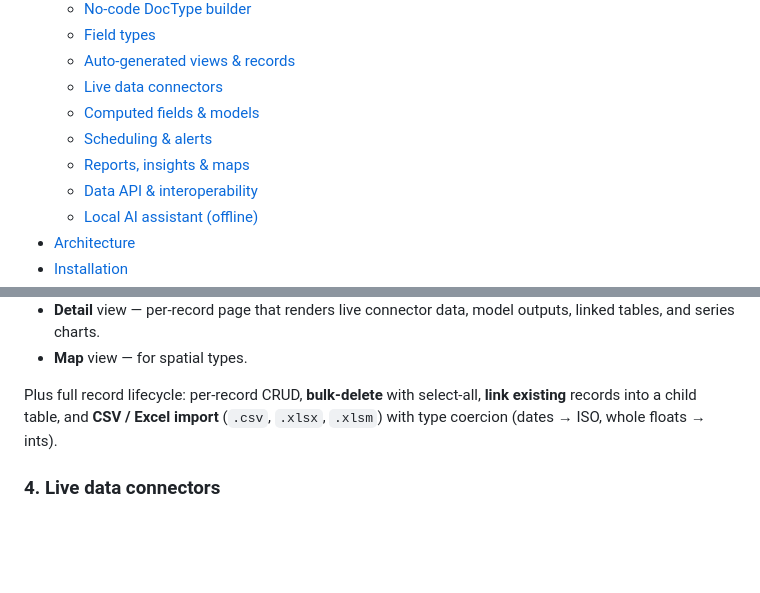
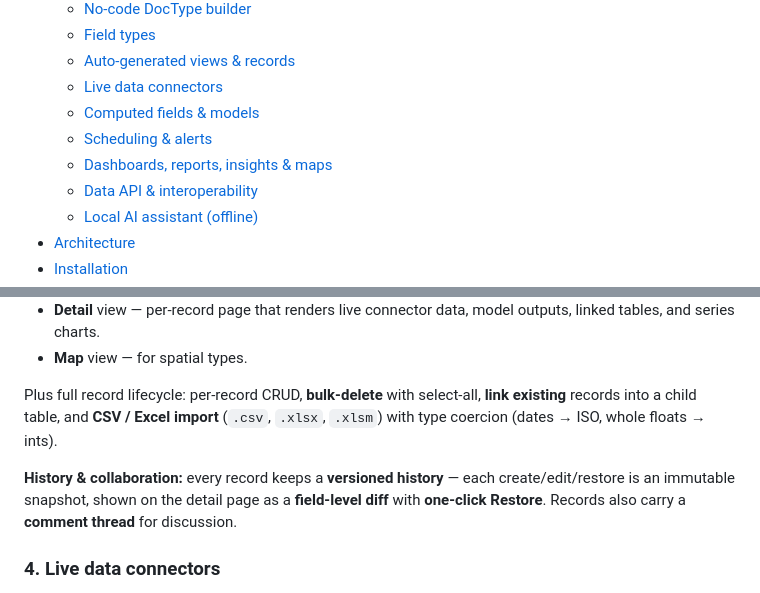
Before and after one commit to anomaitech/hydrodesk, a Markdown page: README.md, 2 parts joined by grey strips. Drawn GitHub-style; blank space fills up the shorter version.

```diff
--- a/README.md
+++ b/README.md
@@ -24,7 +24,7 @@ Define a record type once in a visual builder, and HydroDesk instantly generates
   - [Live data connectors](#4-live-data-connectors)
   - [Computed fields & models](#5-computed-fields--models)
   - [Scheduling & alerts](#6-scheduling--alerts)
-  - [Reports, insights & maps](#7-reports-insights--maps)
+  - [Dashboards, reports, insights & maps](#7-dashboards-reports-insights--maps)
   - [Data API & interoperability](#8-data-api--interoperability)
   - [Local AI assistant (offline)](#9-local-ai-assistant-offline)
 - [Architecture](#architecture)
@@ -119,6 +125,8 @@ Every type automatically gets:
 
 Plus full record lifecycle: per-record CRUD, **bulk-delete** with select-all, **link existing** records into a child table, and **CSV / Excel import** (`.csv`, `.xlsx`, `.xlsm`) with type coercion (dates → ISO, whole floats → ints).
 
+**History & collaboration:** every record keeps a **versioned history** — each create/edit/restore is an immutable snapshot, shown on the detail page as a **field-level diff** with **one-click Restore**. Records also carry a **comment thread** for discussion.
+
 ### 4. Live data connectors
 
 A configurable integration engine — no glue code. A **connector** is a reusable, named data source; a doctype's **API field** binds to one and maps record fields to its inputs.
```
Also changed, not shown: other parts of README.md (+8 -1 lines), docs/screenshots/dashboard.png (added), docs/screenshots/history.png (added).
